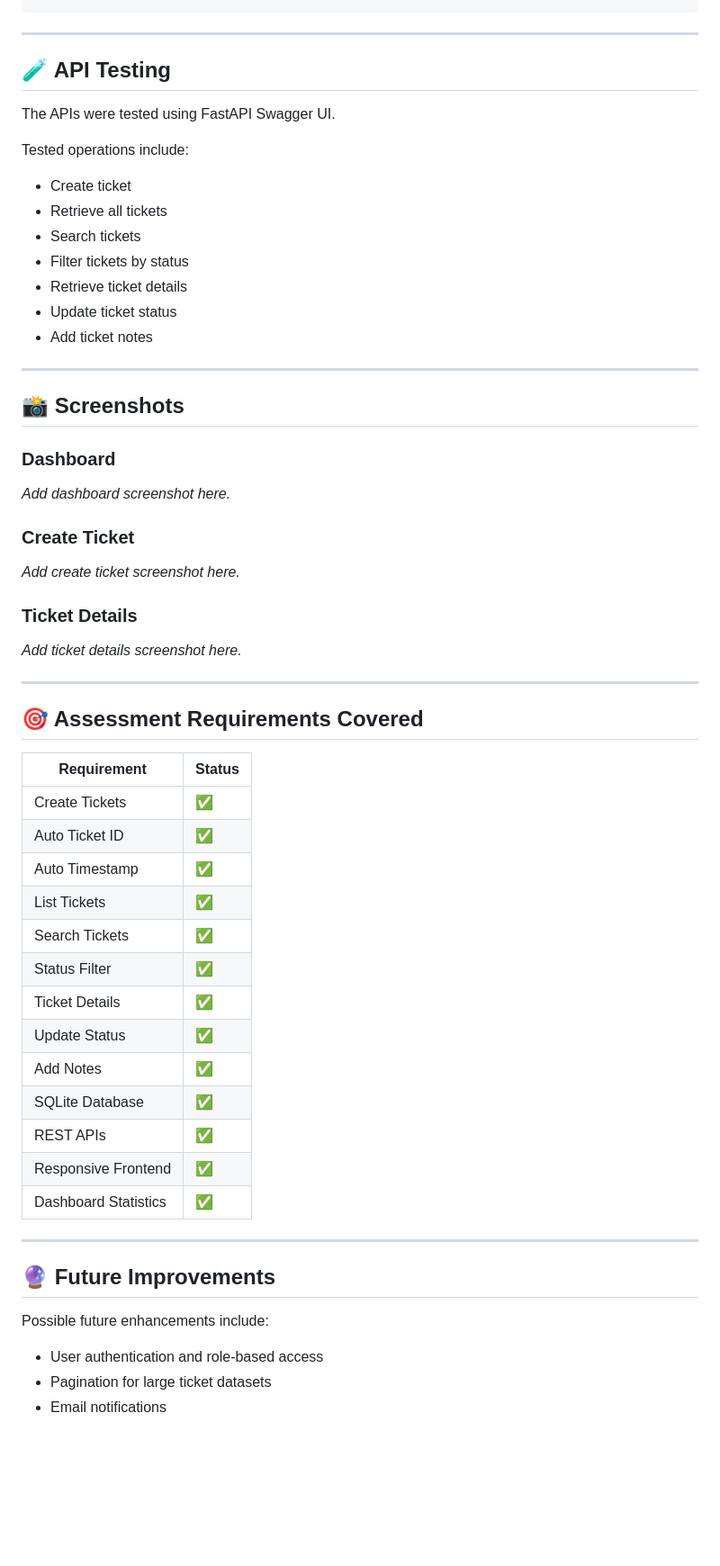
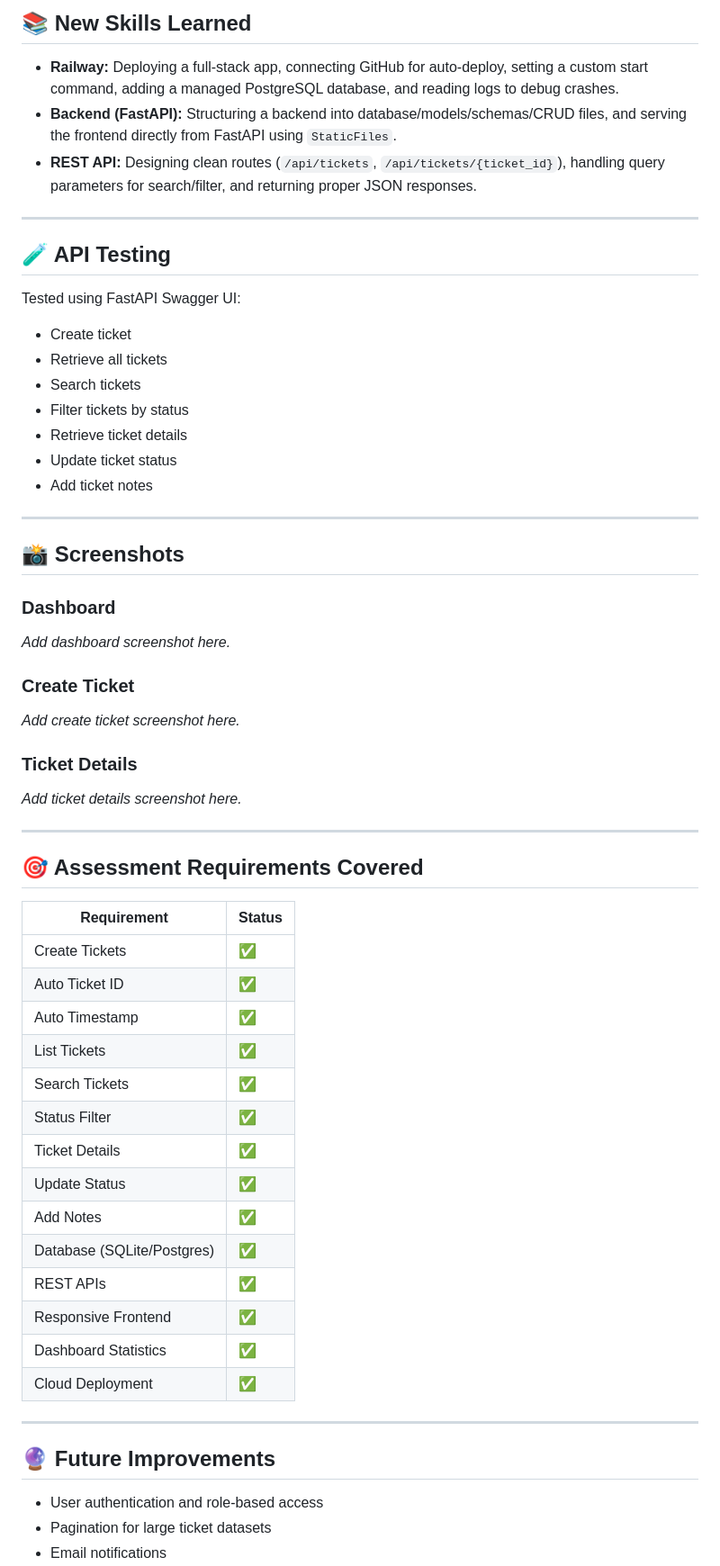
Before and after one commit to Nikkiram435/ticket-management-system, a Markdown page: README.md, the part around one of its changes. Shown at 90% size. GitHub-like rendering; blank space fills up the shorter version.

```diff
--- a/README.md
+++ b/README.md
@@ -327,11 +277,14 @@ SQLite Database
+## 📚 New Skills Learned
+
+* **Railway:** Deploying a full-stack app, connecting GitHub for auto-deploy, setting a custom start command, adding a managed PostgreSQL database, and reading logs to debug crashes.
+* **Backend (FastAPI):** Structuring a backend into database/models/schemas/CRUD files, and serving the frontend directly from FastAPI using `StaticFiles`.
+* **REST API:** Designing clean routes (`/api/tickets`, `/api/tickets/{ticket_id}`), handling query parameters for search/filter, and returning proper JSON responses.
 
 ---
 
 ## 🧪 API Testing
 
-The APIs were tested using FastAPI Swagger UI.
-
-Tested operations include:
+Tested using FastAPI Swagger UI:
 
 * Create ticket
 * Retrieve all tickets
@@ -345,18 +298,13 @@ Tested operations include:
 
 ## 📸 Screenshots
 
-
-
 ### Dashboard
-
 *Add dashboard screenshot here.*
 
 ### Create Ticket
-
 *Add create ticket screenshot here.*
 
 ### Ticket Details
-
 *Add ticket details screenshot here.*
 
 ---
@@ -364,26 +312,25 @@ Tested operations include:
 ## 🎯 Assessment Requirements Covered
 
 | Requirement          | Status |
-| -------------------- | -------
-| Create Tickets       | ✅      |
-| Auto Ticket ID       | ✅      |
-| Auto Timestamp       | ✅      |
-| List Tickets         | ✅      |
-| Search Tickets       | ✅      |
-| Status Filter        | ✅      |
-| Ticket Details       | ✅      |
-| Update Status        | ✅      |
-| Add Notes            | ✅      |
-| SQLite Database      | ✅      |
-| REST APIs            | ✅      |
-| Responsive Frontend  | ✅      |
-| Dashboard Statistics | ✅      |
+| --------------------- | ------ |
+| Create Tickets         | ✅ |
+| Auto Ticket ID         | ✅ |
+| Auto Timestamp         | ✅ |
+| List Tickets           | ✅ |
+| Search Tickets         | ✅ |
+| Status Filter          | ✅ |
+| Ticket Details         | ✅ |
+| Update Status          | ✅ |
+| Add Notes              | ✅ |
+| Database (SQLite/Postgres) | ✅ |
+| REST APIs              | ✅ |
+| Responsive Frontend    | ✅ |
+| Dashboard Statistics   | ✅ |
+| Cloud Deployment       | ✅ |
 
 ---
 
 ## 🔮 Future Improvements
-
-Possible future enhancements include:
 
 * User authentication and role-based access
 * Pagination for large ticket datasets
```
Also changed, not shown: other parts of README.md (+28 -81 lines).
